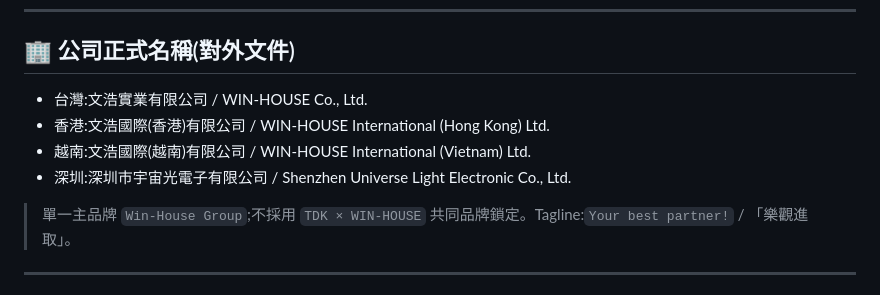
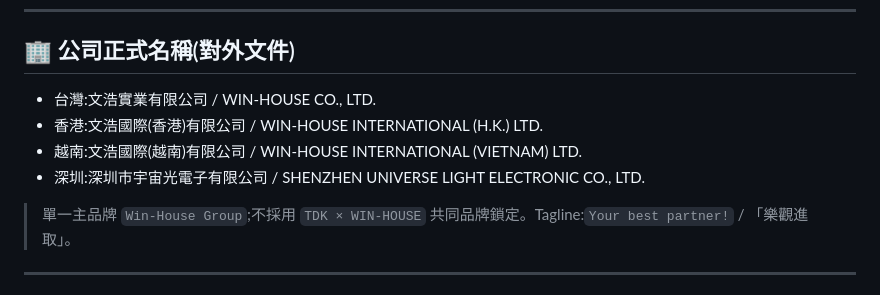
Before and after one commit to win-house-group/win-house-brand-assets, a Markdown page: README.md, the part around one of its changes. Rendered like a GitHub page.

```diff
--- a/README.md
+++ b/README.md
@@ -147,10 +147,10 @@
 
 ## 🏢 公司正式名稱(對外文件)
 
-- 台灣:文浩實業有限公司 / WIN-HOUSE Co., Ltd.
-- 香港:文浩國際(香港)有限公司 / WIN-HOUSE International (Hong Kong) Ltd.
-- 越南:文浩國際(越南)有限公司 / WIN-HOUSE International (Vietnam) Ltd.
-- 深圳:深圳市宇宙光電子有限公司 / Shenzhen Universe Light Electronic Co., Ltd.
+- 台灣:文浩實業有限公司 / WIN-HOUSE CO., LTD.
+- 香港:文浩國際(香港)有限公司 / WIN-HOUSE INTERNATIONAL (H.K.) LTD.
+- 越南:文浩國際(越南)有限公司 / WIN-HOUSE INTERNATIONAL (VIETNAM) LTD.
+- 深圳:深圳市宇宙光電子有限公司 / SHENZHEN UNIVERSE LIGHT ELECTRONIC CO., LTD.
 
 > 單一主品牌 `Win-House Group`;不採用 `TDK × WIN-HOUSE` 共同品牌鎖定。Tagline:`Your best partner!` / 「樂觀進取」。
 
```
Also changed, not shown: other parts of README.md (+1 -1 lines).
